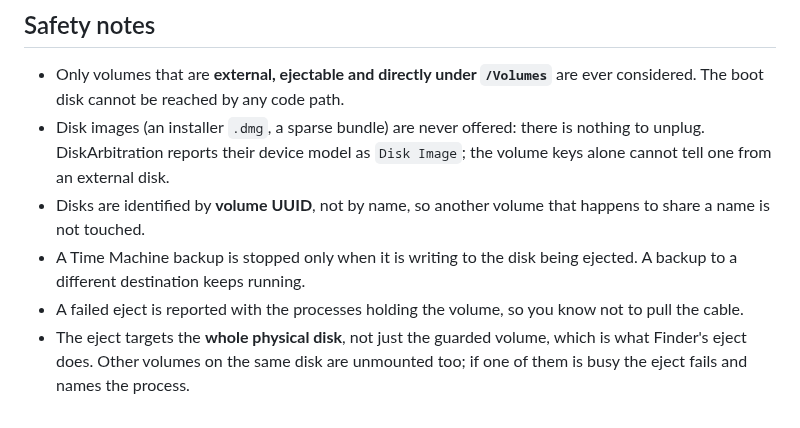
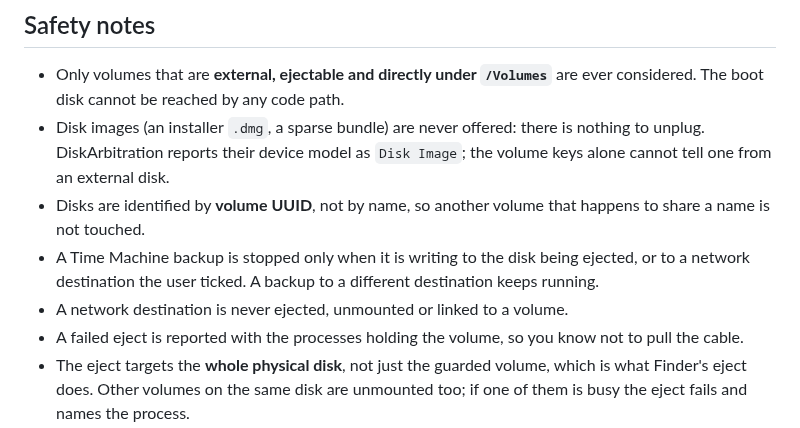
Before and after one commit to m-moravcik/eject-guard, a Markdown page: DEVELOPMENT.md, the part around one of its changes. GitHub-like rendering.

```diff
--- a/DEVELOPMENT.md
+++ b/DEVELOPMENT.md
@@ -212,7 +255,9 @@ is banned.
 - Disks are identified by **volume UUID**, not by name, so another volume that
   happens to share a name is not touched.
 - A Time Machine backup is stopped only when it is writing to the disk being
-  ejected. A backup to a different destination keeps running.
+  ejected, or to a network destination the user ticked. A backup to a
+  different destination keeps running.
+- A network destination is never ejected, unmounted or linked to a volume.
 - A failed eject is reported with the processes holding the volume, so you know
   not to pull the cable.
 - The eject targets the **whole physical disk**, not just the guarded volume,
```
Also changed, not shown: other parts of DEVELOPMENT.md (+45 -2 lines), README.md (+7 -2 lines), docs/popover-dark.png, 16 other files.
